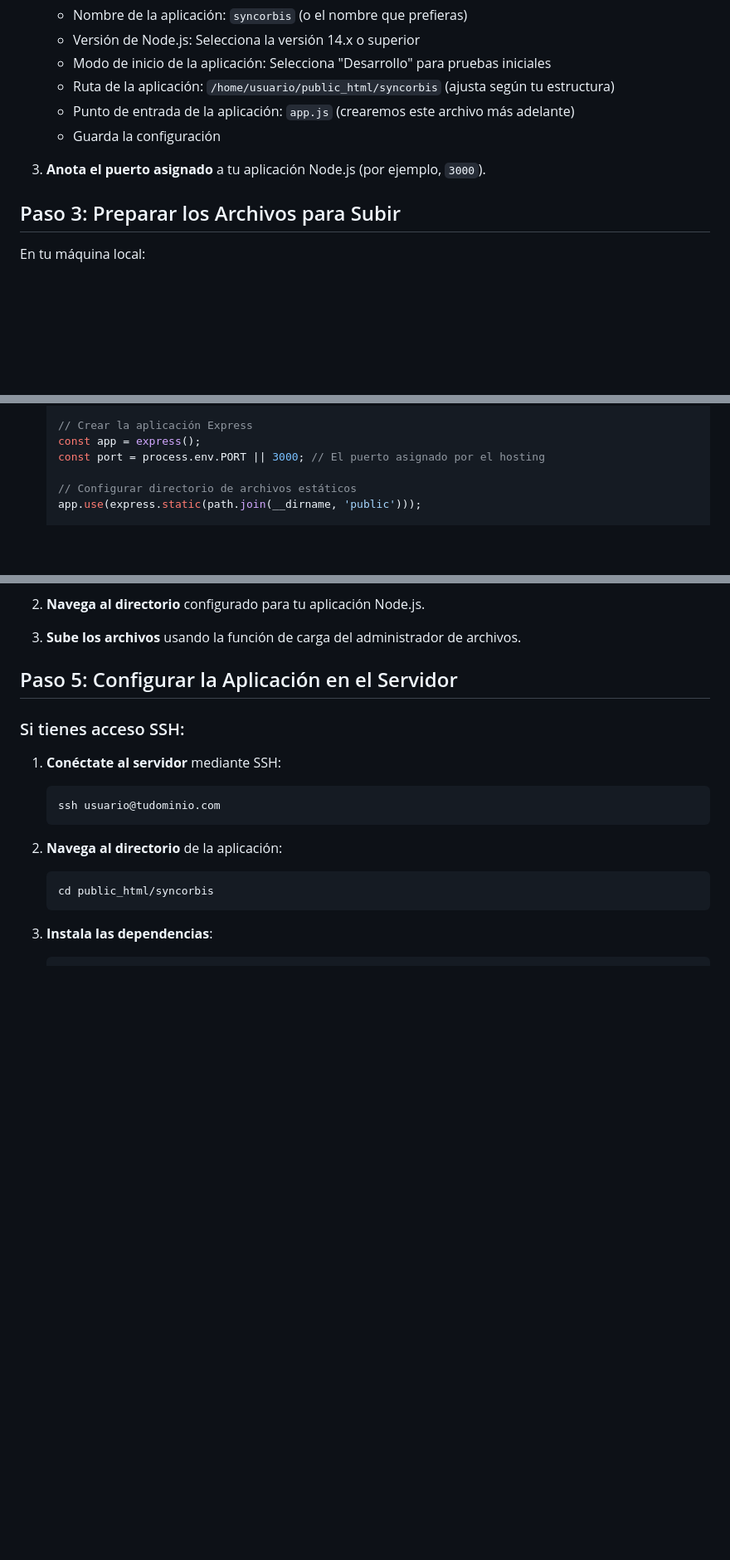
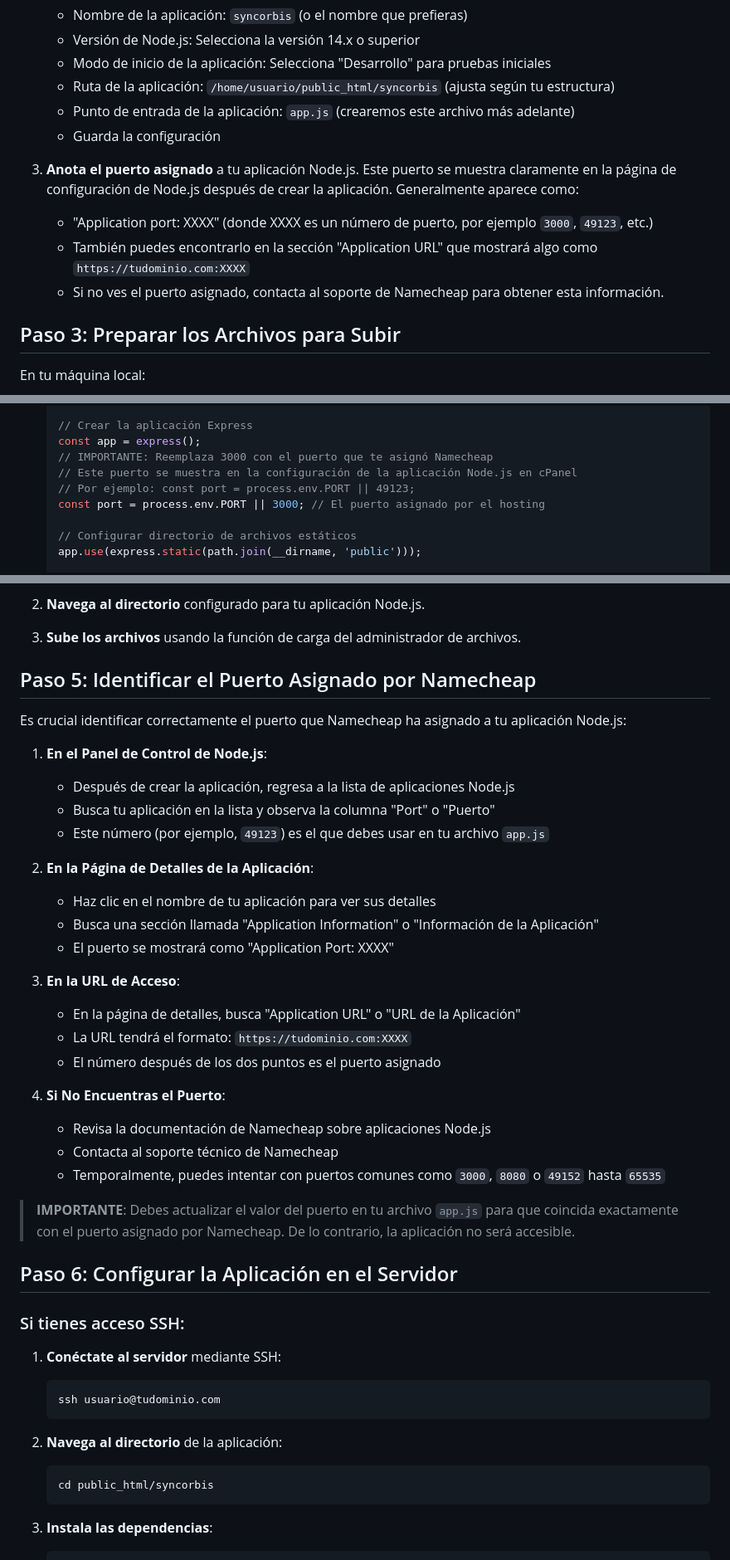
Before and after one commit to aryeteinc/SynOrbisExpress, a Markdown page: docs/despliegue-hosting-compartido.md, 3 parts joined by grey strips. Shown at 83% size. GitHub-like rendering; blank space fills up the shorter version.

Commit message:
Docs: Mejorada la guía de despliegue en Namecheap con información detallada sobre puertos

```diff
--- a/docs/despliegue-hosting-compartido.md
+++ b/docs/despliegue-hosting-compartido.md
@@ -37,7 +37,10 @@ La mayoría de los hostings compartidos requieren configuración específica par
    - Punto de entrada de la aplicación: `app.js` (crearemos este archivo más adelante)
    - Guarda la configuración
 
-3. **Anota el puerto asignado** a tu aplicación Node.js (por ejemplo, `3000`).
+3. **Anota el puerto asignado** a tu aplicación Node.js. Este puerto se muestra claramente en la página de configuración de Node.js después de crear la aplicación. Generalmente aparece como:
+   - "Application port: XXXX" (donde XXXX es un número de puerto, por ejemplo `3000`, `49123`, etc.)
+   - También puedes encontrarlo en la sección "Application URL" que mostrará algo como `https://tudominio.com:XXXX`
+   - Si no ves el puerto asignado, contacta al soporte de Namecheap para obtener esta información.
 
 ## Paso 3: Preparar los Archivos para Subir
 
@@ -64,6 +67,9 @@ En tu máquina local:
 
    // Crear la aplicación Express
    const app = express();
+   // IMPORTANTE: Reemplaza 3000 con el puerto que te asignó Namecheap
+   // Este puerto se muestra en la configuración de la aplicación Node.js en cPanel
+   // Por ejemplo: const port = process.env.PORT || 49123;
    const port = process.env.PORT || 3000; // El puerto asignado por el hosting
 
    // Configurar directorio de archivos estáticos
@@ -189,7 +195,33 @@ En tu máquina local:
 
 3. **Sube los archivos** usando la función de carga del administrador de archivos.
 
-## Paso 5: Configurar la Aplicación en el Servidor
+## Paso 5: Identificar el Puerto Asignado por Namecheap
+
+Es crucial identificar correctamente el puerto que Namecheap ha asignado a tu aplicación Node.js:
+
+1. **En el Panel de Control de Node.js**:
+   - Después de crear la aplicación, regresa a la lista de aplicaciones Node.js
+   - Busca tu aplicación en la lista y observa la columna "Port" o "Puerto"
+   - Este número (por ejemplo, `49123`) es el que debes usar en tu archivo `app.js`
+
+2. **En la Página de Detalles de la Aplicación**:
+   - Haz clic en el nombre de tu aplicación para ver sus detalles
+   - Busca una sección llamada "Application Information" o "Información de la Aplicación"
+   - El puerto se mostrará como "Application Port: XXXX"
+
+3. **En la URL de Acceso**:
+   - En la página de detalles, busca "Application URL" o "URL de la Aplicación"
+   - La URL tendrá el formato: `https://tudominio.com:XXXX`
+   - El número después de los dos puntos es el puerto asignado
+
+4. **Si No Encuentras el Puerto**:
+   - Revisa la documentación de Namecheap sobre aplicaciones Node.js
+   - Contacta al soporte técnico de Namecheap
+   - Temporalmente, puedes intentar con puertos comunes como `3000`, `8080` o `49152` hasta `65535`
+
+> **IMPORTANTE**: Debes actualizar el valor del puerto en tu archivo `app.js` para que coincida exactamente con el puerto asignado por Namecheap. De lo contrario, la aplicación no será accesible.
+
+## Paso 6: Configurar la Aplicación en el Servidor
 
 ### Si tienes acceso SSH:
 
```
